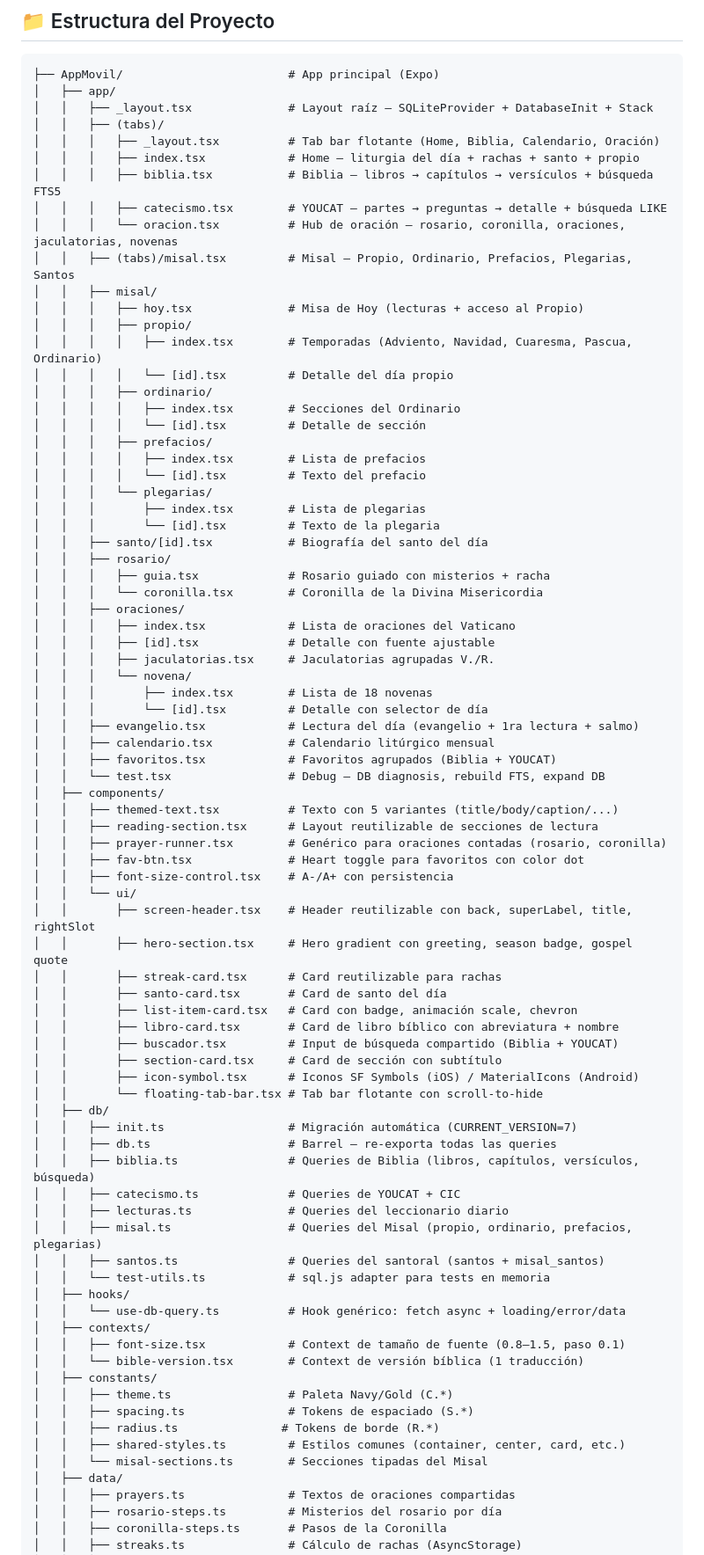
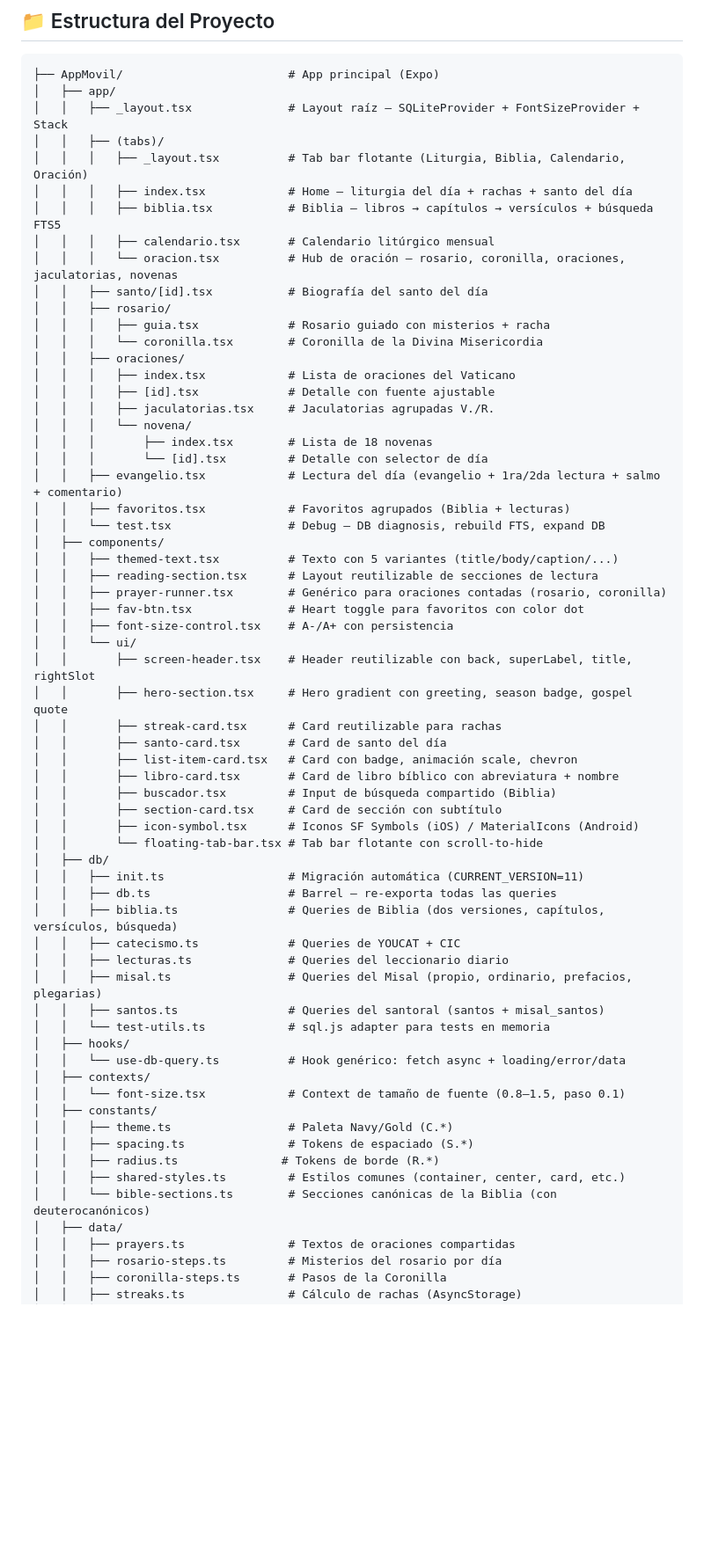
Before and after one commit to Mauricio-Cardozo/Biblia-app, a Markdown page: README.md, the part around one of its changes. Shown at 88% size. Drawn GitHub-style; blank space fills up the shorter version.

````diff
--- a/README.md
+++ b/README.md
@@ -253,28 +249,13 @@ eas build --platform android --profile production
 ```
 ├── AppMovil/                        # App principal (Expo)
 │   ├── app/
-│   │   ├── _layout.tsx              # Layout raíz — SQLiteProvider + DatabaseInit + Stack
+│   │   ├── _layout.tsx              # Layout raíz — SQLiteProvider + FontSizeProvider + Stack
 │   │   ├── (tabs)/
-│   │   │   ├── _layout.tsx          # Tab bar flotante (Home, Biblia, Calendario, Oración)
-│   │   │   ├── index.tsx            # Home — liturgia del día + rachas + santo + propio
+│   │   │   ├── _layout.tsx          # Tab bar flotante (Liturgia, Biblia, Calendario, Oración)
+│   │   │   ├── index.tsx            # Home — liturgia del día + rachas + santo del día
 │   │   │   ├── biblia.tsx           # Biblia — libros → capítulos → versículos + búsqueda FTS5
-│   │   │   ├── catecismo.tsx        # YOUCAT — partes → preguntas → detalle + búsqueda LIKE
+│   │   │   ├── calendario.tsx       # Calendario litúrgico mensual
 │   │   │   └── oracion.tsx          # Hub de oración — rosario, coronilla, oraciones, jaculatorias, novenas
-│   │   ├── (tabs)/misal.tsx         # Misal — Propio, Ordinario, Prefacios, Plegarias, Santos
-│   │   ├── misal/
-│   │   │   ├── hoy.tsx              # Misa de Hoy (lecturas + acceso al Propio)
-│   │   │   ├── propio/
-│   │   │   │   ├── index.tsx        # Temporadas (Adviento, Navidad, Cuaresma, Pascua, Ordinario)
-│   │   │   │   └── [id].tsx         # Detalle del día propio
-│   │   │   ├── ordinario/
-│   │   │   │   ├── index.tsx        # Secciones del Ordinario
-│   │   │   │   └── [id].tsx         # Detalle de sección
-│   │   │   ├── prefacios/
-│   │   │   │   ├── index.tsx        # Lista de prefacios
-│   │   │   │   └── [id].tsx         # Texto del prefacio
-│   │   │   └── plegarias/
-│   │   │       ├── index.tsx        # Lista de plegarias
-│   │   │       └── [id].tsx         # Texto de la plegaria
 │   │   ├── santo/[id].tsx           # Biografía del santo del día
 │   │   ├── rosario/
 │   │   │   ├── guia.tsx             # Rosario guiado con misterios + racha
@@ -286,9 +267,8 @@ eas build --platform android --profile production
 │   │   │   └── novena/
 │   │   │       ├── index.tsx        # Lista de 18 novenas
 │   │   │       └── [id].tsx         # Detalle con selector de día
-│   │   ├── evangelio.tsx            # Lectura del día (evangelio + 1ra lectura + salmo)
-│   │   ├── calendario.tsx           # Calendario litúrgico mensual
-│   │   ├── favoritos.tsx            # Favoritos agrupados (Biblia + YOUCAT)
+│   │   ├── evangelio.tsx            # Lectura del día (evangelio + 1ra/2da lectura + salmo + comentario)
+│   │   ├── favoritos.tsx            # Favoritos agrupados (Biblia + lecturas)
 │   │   └── test.tsx                 # Debug — DB diagnosis, rebuild FTS, expand DB
 │   ├── components/
 │   │   ├── themed-text.tsx          # Texto con 5 variantes (title/body/caption/...)
@@ -303,14 +283,14 @@ eas build --platform android --profile production
 │   │       ├── santo-card.tsx       # Card de santo del día
 │   │       ├── list-item-card.tsx   # Card con badge, animación scale, chevron
 │   │       ├── libro-card.tsx       # Card de libro bíblico con abreviatura + nombre
-│   │       ├── buscador.tsx         # Input de búsqueda compartido (Biblia + YOUCAT)
+│   │       ├── buscador.tsx         # Input de búsqueda compartido (Biblia)
 │   │       ├── section-card.tsx     # Card de sección con subtítulo
 │   │       ├── icon-symbol.tsx      # Iconos SF Symbols (iOS) / MaterialIcons (Android)
 │   │       └── floating-tab-bar.tsx # Tab bar flotante con scroll-to-hide
 │   ├── db/
-│   │   ├── init.ts                  # Migración automática (CURRENT_VERSION=7)
+│   │   ├── init.ts                  # Migración automática (CURRENT_VERSION=11)
 │   │   ├── db.ts                    # Barrel — re-exporta todas las queries
-│   │   ├── biblia.ts                # Queries de Biblia (libros, capítulos, versículos, búsqueda)
+│   │   ├── biblia.ts                # Queries de Biblia (dos versiones, capítulos, versículos, búsqueda)
 │   │   ├── catecismo.ts             # Queries de YOUCAT + CIC
 │   │   ├── lecturas.ts              # Queries del leccionario diario
 │   │   ├── misal.ts                 # Queries del Misal (propio, ordinario, prefacios, plegarias)
@@ -319,14 +299,13 @@ eas build --platform android --profile production
 │   ├── hooks/
 │   │   └── use-db-query.ts          # Hook genérico: fetch async + loading/error/data
 │   ├── contexts/
-│   │   ├── font-size.tsx            # Context de tamaño de fuente (0.8–1.5, paso 0.1)
-│   │   └── bible-version.tsx        # Context de versión bíblica (1 traducción)
+│   │   └── font-size.tsx            # Context de tamaño de fuente (0.8–1.5, paso 0.1)
 │   ├── constants/
 │   │   ├── theme.ts                 # Paleta Navy/Gold (C.*)
 │   │   ├── spacing.ts               # Tokens de espaciado (S.*)
 │   │   ├── radius.ts               # Tokens de borde (R.*)
 │   │   ├── shared-styles.ts         # Estilos comunes (container, center, card, etc.)
-│   │   └── misal-sections.ts        # Secciones tipadas del Misal
+│   │   └── bible-sections.ts        # Secciones canónicas de la Biblia (con deuterocanónicos)
 │   ├── data/
 │   │   ├── prayers.ts               # Textos de oraciones compartidas
 │   │   ├── rosario-steps.ts         # Misterios del rosario por día
````
Also changed, not shown: other parts of README.md (+19 -25 lines).
